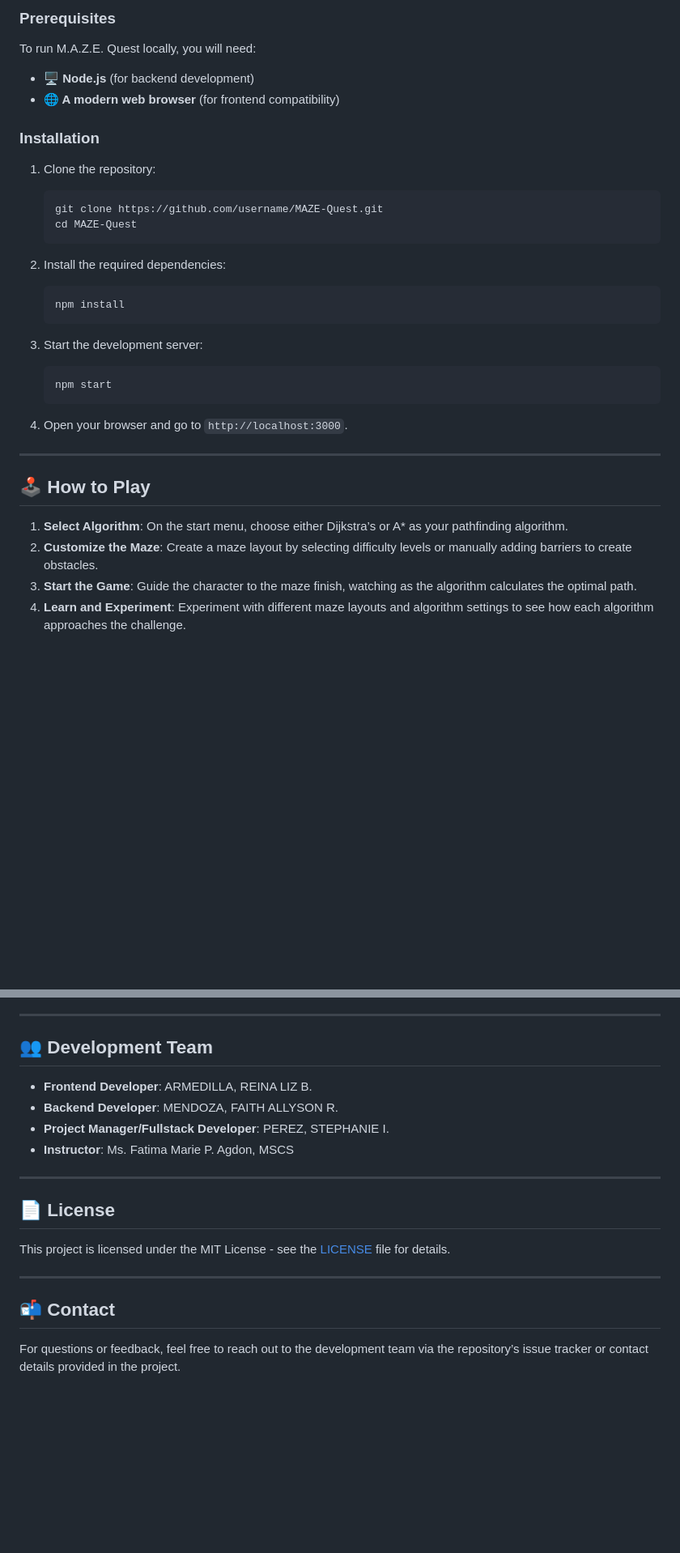
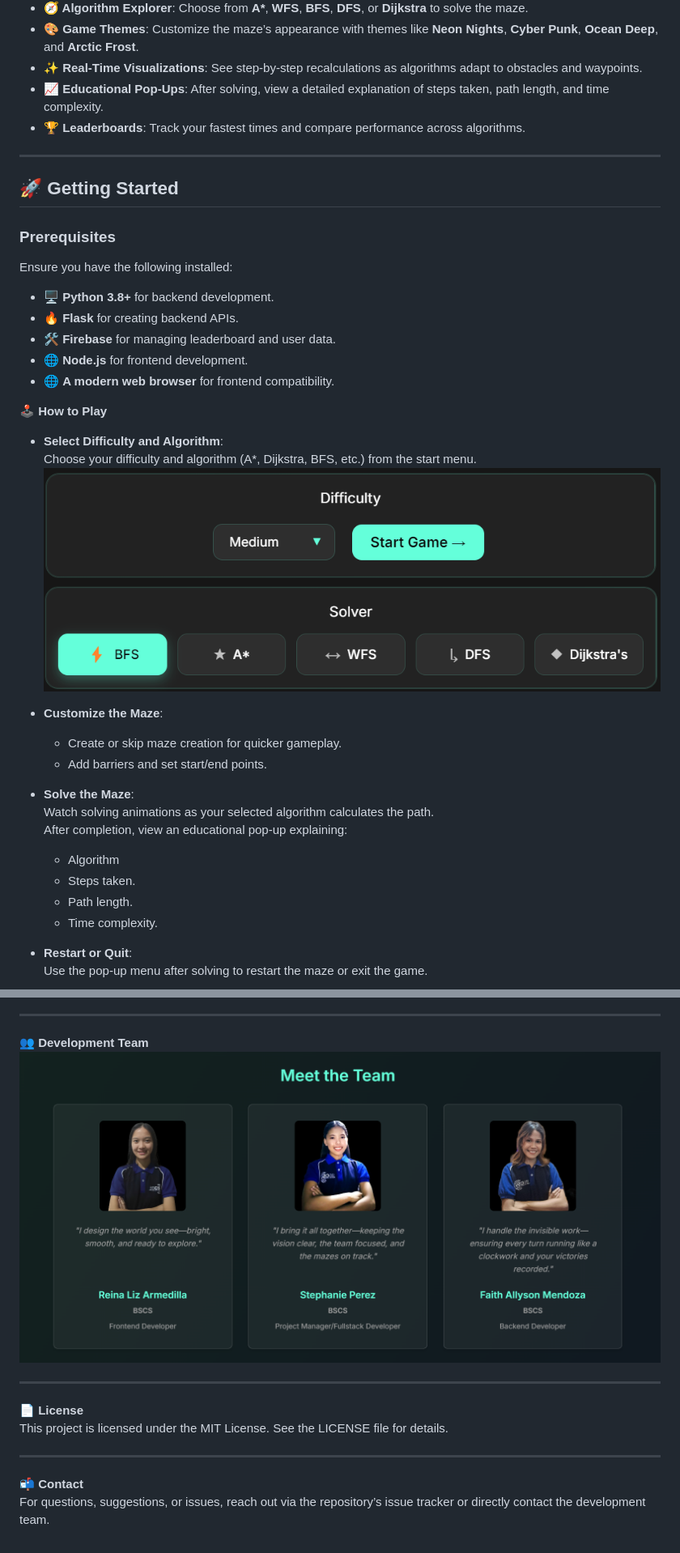
Before and after one commit to stephanie517/M.A.Z.E.-Quest-Master-Algorithmic-Zone-Exploration, a Markdown page: README.md, 2 parts joined by grey strips. Shown: that part at 81% size. Drawn GitHub-style; blank space fills up the shorter version.

````diff
--- a/README.md
+++ b/README.md
@@ -19,30 +18,39 @@
 
-### Prerequisites
-To run M.A.Z.E. Quest locally, you will need:
-- **🖥️ Node.js** (for backend development)
-- **🌐 A modern web browser** (for frontend compatibility)
-
-### Installation
-1. Clone the repository:
-   ```bash
-   git clone https://github.com/username/MAZE-Quest.git
-   cd MAZE-Quest
-   ```
-2. Install the required dependencies:
-   ```bash
-   npm install
-   ```
-3. Start the development server:
-   ```bash
-   npm start
-   ```
-
-4. Open your browser and go to `http://localhost:3000`.
+- **🧭 Algorithm Explorer**: Choose from **A\***, **WFS**, **BFS**, **DFS**, or **Dijkstra** to solve the maze.
+- **🎨 Game Themes**: Customize the maze’s appearance with themes like **Neon Nights**, **Cyber Punk**, **Ocean Deep**, and **Arctic Frost**.
+- **✨ Real-Time Visualizations**: See step-by-step recalculations as algorithms adapt to obstacles and waypoints.
+- **📈 Educational Pop-Ups**: After solving, view a detailed explanation of steps taken, path length, and time complexity.
+- **🏆 Leaderboards**: Track your fastest times and compare performance across algorithms.
 
 ---
 
-## 🕹️ How to Play
-1. **Select Algorithm**: On the start menu, choose either Dijkstra’s or A* as your pathfinding algorithm.
-2. **Customize the Maze**: Create a maze layout by selecting difficulty levels or manually adding barriers to create obstacles.
-3. **Start the Game**: Guide the character to the maze finish, watching as the algorithm calculates the optimal path.
-4. **Learn and Experiment**: Experiment with different maze layouts and algorithm settings to see how each algorithm approaches the challenge.
+## 🚀 **Getting Started**
+
+### Prerequisites
+Ensure you have the following installed:
+- 🖥️ **Python 3.8+** for backend development.
+- 🔥 **Flask** for creating backend APIs.
+- 🛠️ **Firebase** for managing leaderboard and user data.
+- 🌐 **Node.js** for frontend development.
+- 🌐 **A modern web browser** for frontend compatibility.
+
+🕹️ **How to Play**
+- **Select Difficulty and Algorithm**:
+  Choose your difficulty and algorithm (A*, Dijkstra, BFS, etc.) from the start menu.
+  <img src="assets/difficulty.png" alt="Solving Animation" width="1000" height="100">
+  <img src="assets/solver.png" alt="Solving Animation" width="1000" height="100">
+
+- **Customize the Maze**:
+  - Create or skip maze creation for quicker gameplay.
+  - Add barriers and set start/end points.
+
+- **Solve the Maze**:
+  Watch solving animations as your selected algorithm calculates the path.
+  After completion, view an educational pop-up explaining:
+  - Algorithm
+  - Steps taken.
+  - Path length.
+  - Time complexity.
+- **Restart or Quit**:
+  Use the pop-up menu after solving to restart the maze or exit the game.
+
@@ -66,18 +92,15 @@ Combines Dijkstra’s method with a heuristic that prioritizes paths closer to t
 
 ---
 
-## 👥 Development Team
-- **Frontend Developer**: ARMEDILLA, REINA LIZ B.
-- **Backend Developer**: MENDOZA, FAITH ALLYSON R.
-- **Project Manager/Fullstack Developer**: PEREZ, STEPHANIE I.
-- **Instructor**: Ms. Fatima Marie P. Agdon, MSCS
+👥 **Development Team**
+<img src="assets/About.png" alt="Solving Animation" width="1000" height="400">
 
 ---
 
-## 📄 License
-This project is licensed under the MIT License - see the [LICENSE](LICENSE) file for details.
+📄 **License**
+This project is licensed under the MIT License. See the LICENSE file for details.
 
 ---
 
-## 📬 Contact
-For questions or feedback, feel free to reach out to the development team via the repository’s issue tracker or contact details provided in the project.
+📬 **Contact**
+For questions, suggestions, or issues, reach out via the repository’s issue tracker or directly contact the development team.
````
Also changed, not shown: other parts of README.md (+38 -21 lines).
